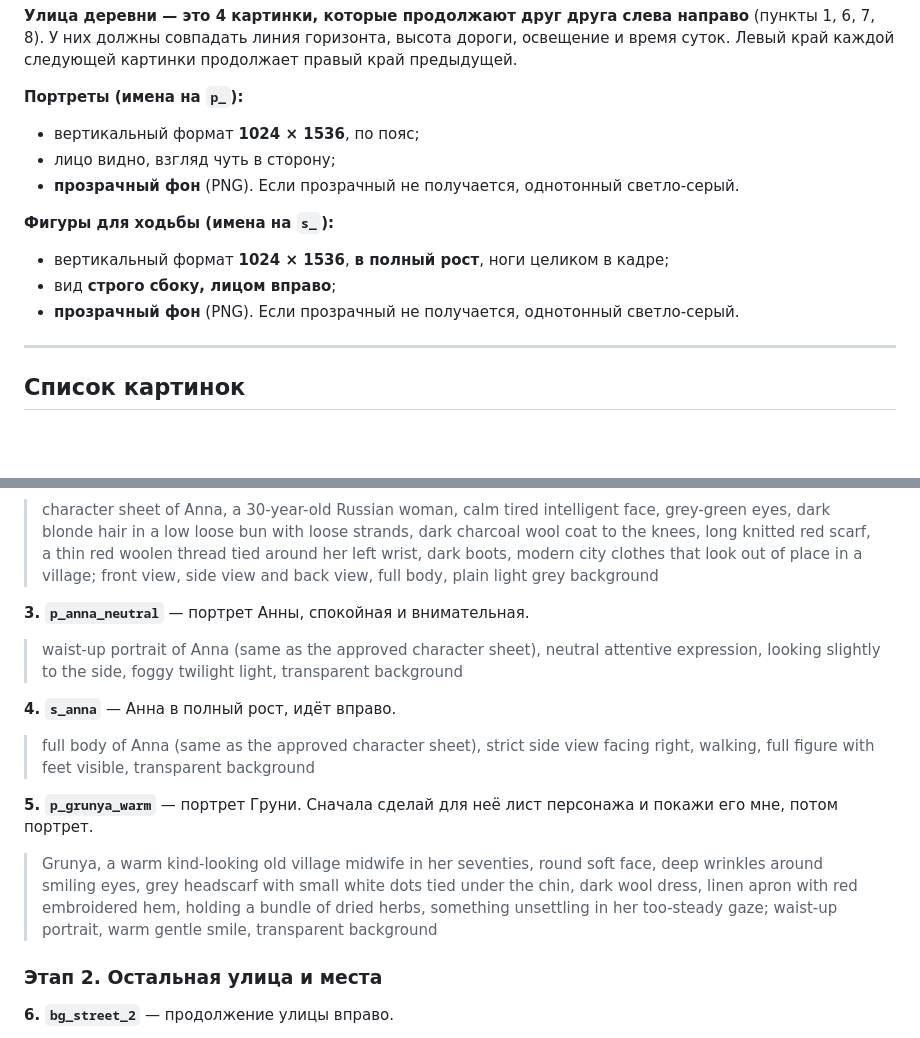
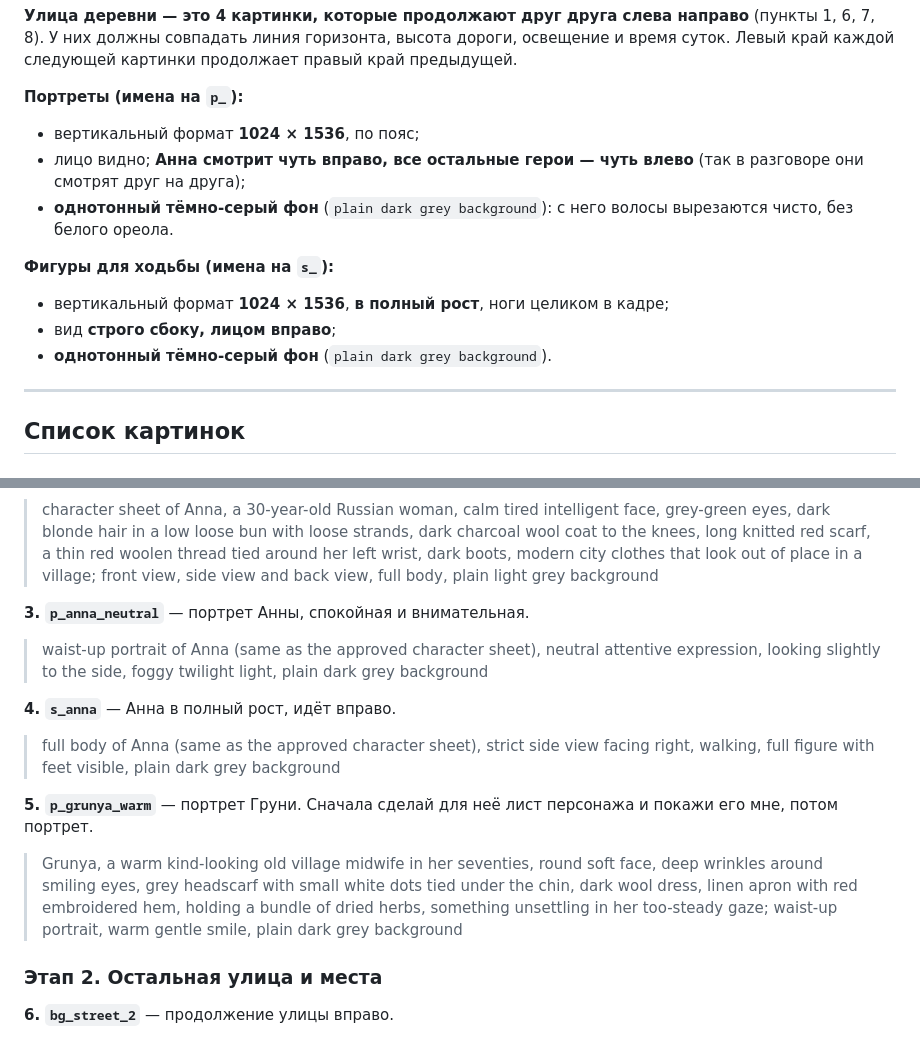
Before and after one commit to bolachkova004-droid/treasure-island-lesson, a Markdown page: zavetye/CHATGPT_BRIEF.md, 2 parts joined by grey strips. Rendered like a GitHub page; blank space fills up the shorter version.

Commit message:
Brief: portraits on plain dark grey background; Anna looks right, others look left
Co-Authored-By: Claude Opus 5.5 <noreply@anthropic.com>
Claude-Session: https://claude.ai/code/session_01CtZJh69VWZfWKL7tGv8hTq

```diff
--- a/zavetye/CHATGPT_BRIEF.md
+++ b/zavetye/CHATGPT_BRIEF.md
@@ -49,13 +49,13 @@ bright soft daylight, warm clean colors, calm and cozy, no fog, painterly digita
 
 **Портреты (имена на `p_`):**
 - вертикальный формат **1024 × 1536**, по пояс;
-- лицо видно, взгляд чуть в сторону;
-- **прозрачный фон** (PNG). Если прозрачный не получается, однотонный светло-серый.
+- лицо видно; **Анна смотрит чуть вправо, все остальные герои — чуть влево** (так в разговоре они смотрят друг на друга);
+- **однотонный тёмно-серый фон** (`plain dark grey background`): с него волосы вырезаются чисто, без белого ореола.
 
 **Фигуры для ходьбы (имена на `s_`):**
 - вертикальный формат **1024 × 1536**, **в полный рост**, ноги целиком в кадре;
 - вид **строго сбоку, лицом вправо**;
-- **прозрачный фон** (PNG). Если прозрачный не получается, однотонный светло-серый.
+- **однотонный тёмно-серый фон** (`plain dark grey background`).
 
 ---
 
@@ -72,13 +72,13 @@ bright soft daylight, warm clean colors, calm and cozy, no fog, painterly digita
 > character sheet of Anna, a 30-year-old Russian woman, calm tired intelligent face, grey-green eyes, dark blonde hair in a low loose bun with loose strands, dark charcoal wool coat to the knees, long knitted red scarf, a thin red woolen thread tied around her left wrist, dark boots, modern city clothes that look out of place in a village; front view, side view and back view, full body, plain light grey background
 
 **3. `p_anna_neutral`** — портрет Анны, спокойная и внимательная.
-> waist-up portrait of Anna (same as the approved character sheet), neutral attentive expression, looking slightly to the side, foggy twilight light, transparent background
+> waist-up portrait of Anna (same as the approved character sheet), neutral attentive expression, looking slightly to the side, foggy twilight light, plain dark grey background
 
 **4. `s_anna`** — Анна в полный рост, идёт вправо.
-> full body of Anna (same as the approved character sheet), strict side view facing right, walking, full figure with feet visible, transparent background
+> full body of Anna (same as the approved character sheet), strict side view facing right, walking, full figure with feet visible, plain dark grey background
 
 **5. `p_grunya_warm`** — портрет Груни. Сначала сделай для неё лист персонажа и покажи его мне, потом портрет.
-> Grunya, a warm kind-looking old village midwife in her seventies, round soft face, deep wrinkles around smiling eyes, grey headscarf with small white dots tied under the chin, dark wool dress, linen apron with red embroidered hem, holding a bundle of dried herbs, something unsettling in her too-steady gaze; waist-up portrait, warm gentle smile, transparent background
+> Grunya, a warm kind-looking old village midwife in her seventies, round soft face, deep wrinkles around smiling eyes, grey headscarf with small white dots tied under the chin, dark wool dress, linen apron with red embroidered hem, holding a bundle of dried herbs, something unsettling in her too-steady gaze; waist-up portrait, warm gentle smile, plain dark grey background
 
 ### Этап 2. Остальная улица и места
 
```
